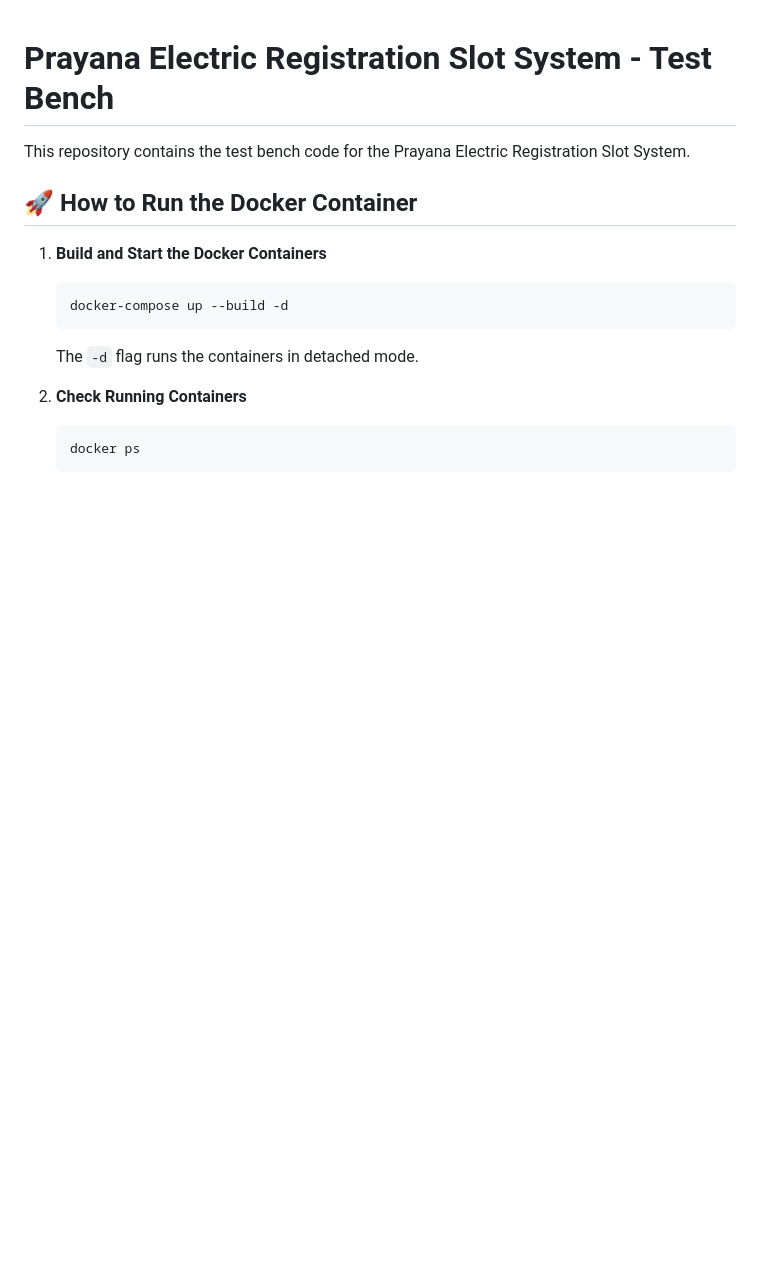
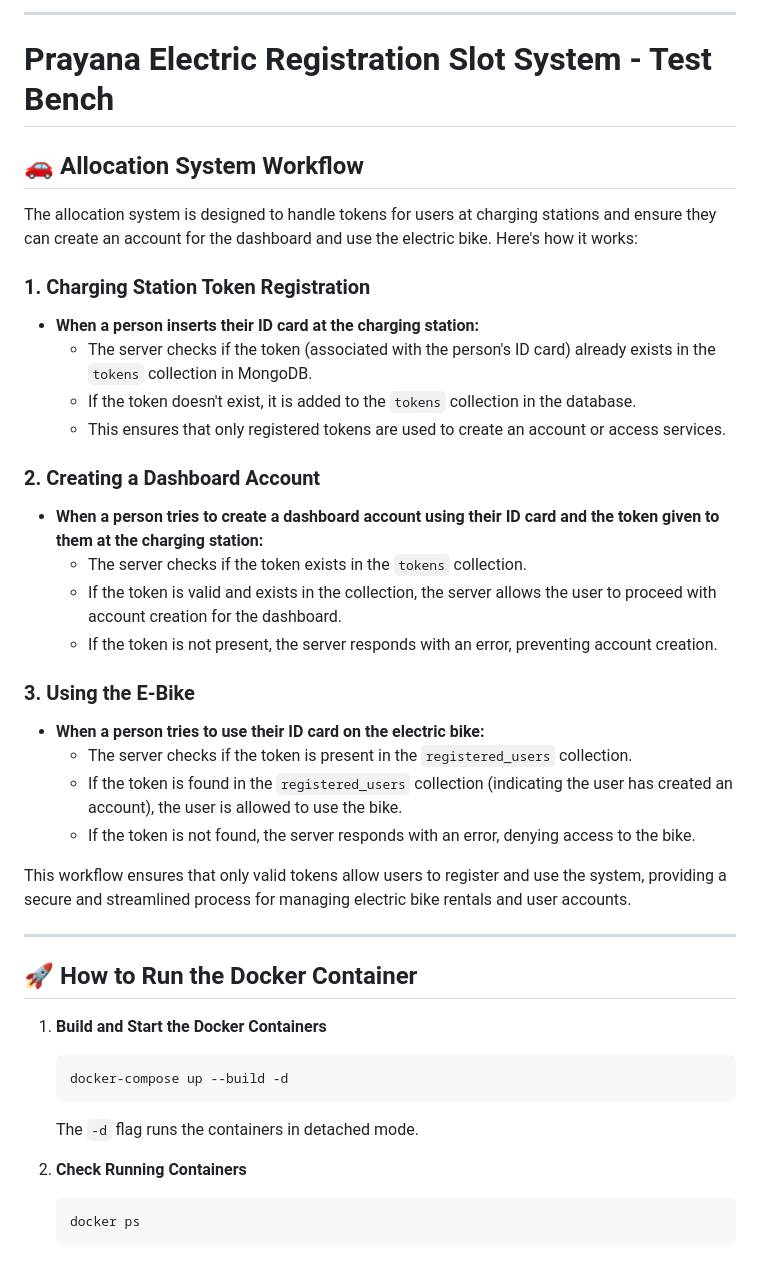
Before and after one commit to Izhaan-Raza/prayanaFinalisedIot, a Markdown page: README.md, the part around one of its changes. Drawn GitHub-style; blank space fills up the shorter version.

```diff
--- a/README.md
+++ b/README.md
@@ -1,6 +1,35 @@
+---
+
 # Prayana Electric Registration Slot System - Test Bench
 
-This repository contains the test bench code for the Prayana Electric Registration Slot System.
+## 🚗 Allocation System Workflow
+
+The allocation system is designed to handle tokens for users at charging stations and ensure they can create an account for the dashboard and use the electric bike. Here's how it works:
+
+### 1. Charging Station Token Registration
+
+- **When a person inserts their ID card at the charging station:**
+  - The server checks if the token (associated with the person's ID card) already exists in the `tokens` collection in MongoDB.
+  - If the token doesn't exist, it is added to the `tokens` collection in the database.
+  - This ensures that only registered tokens are used to create an account or access services.
+
+### 2. Creating a Dashboard Account
+
+- **When a person tries to create a dashboard account using their ID card and the token given to them at the charging station:**
+  - The server checks if the token exists in the `tokens` collection.
+  - If the token is valid and exists in the collection, the server allows the user to proceed with account creation for the dashboard.
+  - If the token is not present, the server responds with an error, preventing account creation.
+
+### 3. Using the E-Bike
+
+- **When a person tries to use their ID card on the electric bike:**
+  - The server checks if the token is present in the `registered_users` collection.
+  - If the token is found in the `registered_users` collection (indicating the user has created an account), the user is allowed to use the bike.
+  - If the token is not found, the server responds with an error, denying access to the bike.
+
+This workflow ensures that only valid tokens allow users to register and use the system, providing a secure and streamlined process for managing electric bike rentals and user accounts.
+
+---
 
 ## 🚀 How to Run the Docker Container
 
```
Also changed, not shown: other parts of README.md (+20 -30 lines).
